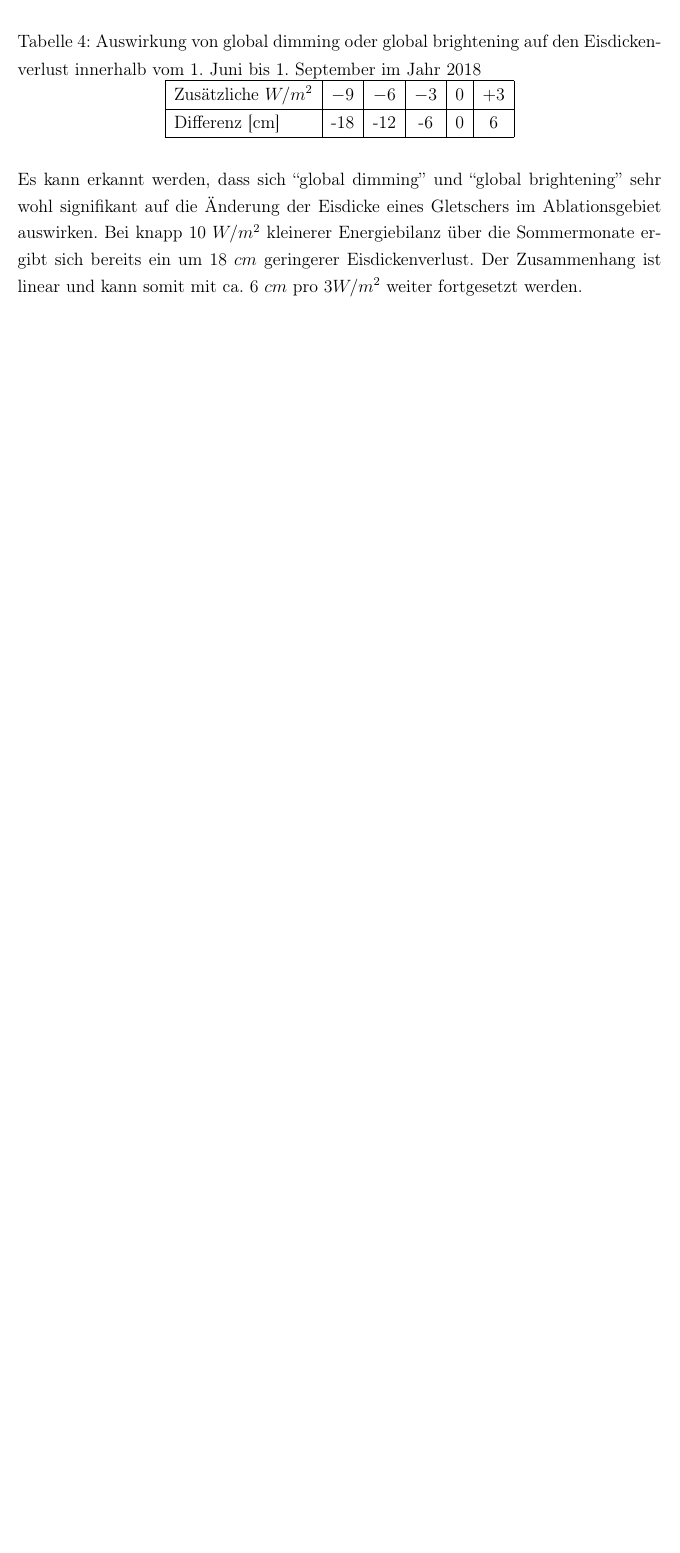
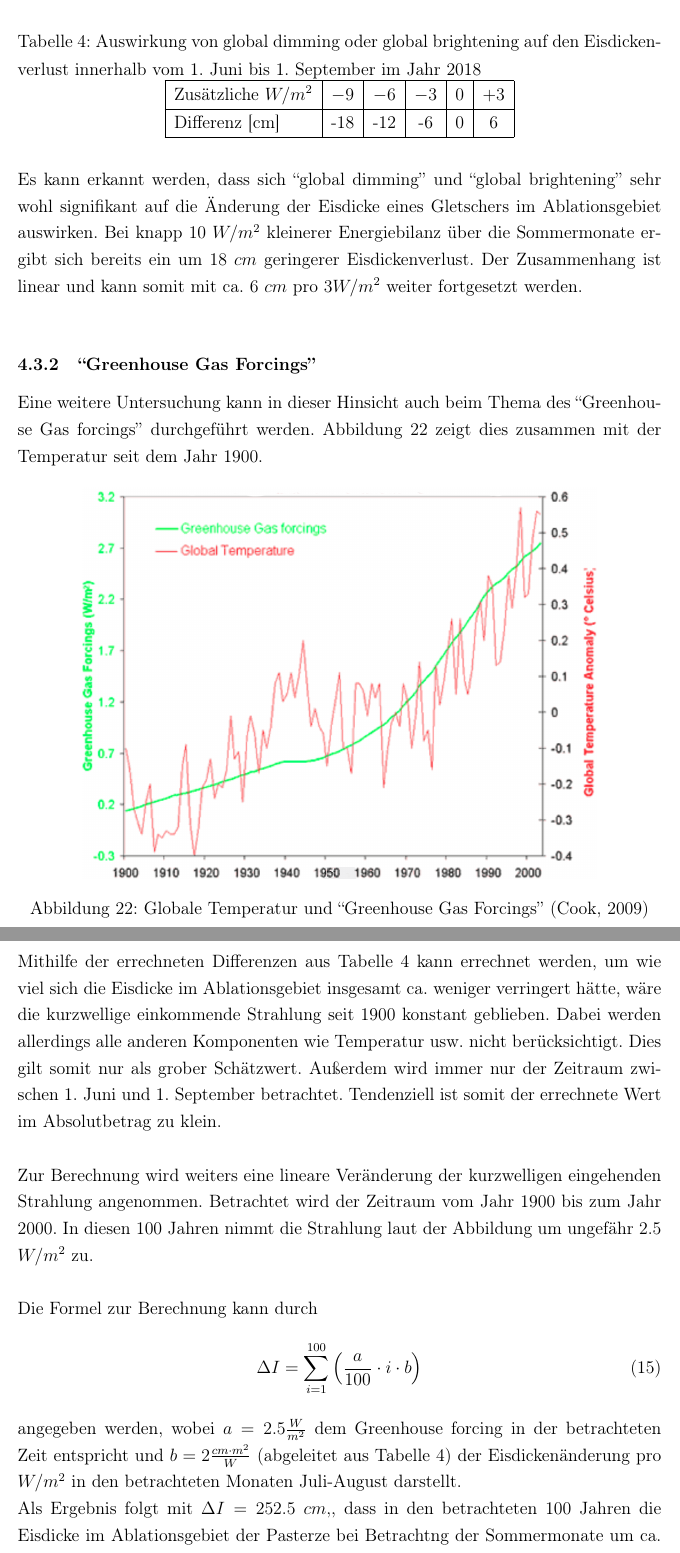
Before and after one commit to manueltheurl/energiebilanzablationsgebietpasterze, a LaTeX document (Report/Bachelorarbeit_Theurl_Manuel.tex): part of page 38 of 43 before the commit and two parts of pages 40 and 41 of 46 after it, the two joined at a grey line, cut so that both start at the same text, the shorter picture padded with empty space. Compiled offline with pdfLaTeX; an older LaTeX class or package is replaced by its successor.

Commit message:
Added greenhouse gas forcing analysis .. ready for readthrough again

```diff
--- a/Report/Bachelorarbeit_Theurl_Manuel.tex
+++ b/Report/Bachelorarbeit_Theurl_Manuel.tex
@@ -671,6 +673,32 @@ Differenz {[}cm{]} & -18    & -12 & -6 & 0  & 6  \\ \hline
 \end{table}
 
 Es kann erkannt werden, dass sich ``global dimming'' und ``global brightening'' sehr wohl signifikant auf die Änderung der Eisdicke eines Gletschers im Ablationsgebiet auswirken. Bei knapp $10~W/m^2$ kleinerer Energiebilanz über  die Sommermonate ergibt sich bereits ein um $18~cm$ geringerer Eisdickenverlust. Der Zusammenhang ist linear und kann somit mit ca. $6~cm$ pro $3 W/m^2$ weiter fortgesetzt werden.\\
+
+\subsubsection{``Greenhouse Gas Forcings''}
+Eine weitere Untersuchung kann in dieser Hinsicht auch beim Thema des ``Greenhouse Gas forcings'' durchgeführt werden. Abbildung \ref{Globale Temperatur und ``Greenhouse Gas Forcings''} zeigt dies zusammen mit der Temperatur seit dem Jahr 1900.
+
+\begin{figure}[H]
+\centering
+\includegraphics[width=0.8\textwidth]{pictures/greenhouse_gas_forcing.png}
+\caption[Globale Temperatur und ``Greenhouse Gas Forcings'']{Globale Temperatur und ``Greenhouse Gas Forcings'' \parencite{GreenhouseGasForcing}}
+\label{Globale Temperatur und ``Greenhouse Gas Forcings''}
+\end{figure}
+
+
+Mithilfe der errechneten Differenzen aus Tabelle \ref{tab:Auswirkung von global dimming oder global brightening auf den Eisdickenverlust innerhalb vom 1. Juni bis 1. September im Jahr 2018} kann errechnet werden, um wie viel sich die Eisdicke im Ablationsgebiet insgesamt ca. weniger verringert hätte, wäre die kurzwellige einkommende Strahlung seit 1900 konstant geblieben. Dabei werden allerdings alle anderen Komponenten wie Temperatur usw. nicht berücksichtigt. Dies gilt somit nur als grober Schätzwert. Außerdem wird immer nur der Zeitraum zwischen 1. Juni und 1. September betrachtet. Tendenziell ist somit der errechnete Wert im Absolutbetrag zu klein.\\
+
+Zur Berechnung wird weiters eine lineare Veränderung der kurzwelligen eingehenden Strahlung angenommen. Betrachtet wird der Zeitraum vom Jahr 1900 bis zum Jahr 2000. In diesen 100 Jahren nimmt die Strahlung laut der Abbildung um ungefähr $2.5$ $W/m^2$ zu.\\
+
+Die Formel zur Berechnung kann durch
+\begin{equation}
+\Delta I =\sum_{i=1}^{100}\left ( \frac{a}{100}\cdot i \cdot b \right )
+\end{equation}
+
+angegeben werden, wobei $a=2.5\frac{W}{m^2}$ dem Greenhouse forcing in der betrachteten Zeit entspricht und $b=2 \frac{cm \cdot m^2}{W}$ (abgeleitet aus Tabelle \ref{tab:Auswirkung von global dimming oder global brightening auf den Eisdickenverlust innerhalb vom 1. Juni bis 1. September im Jahr 2018}) der Eisdickenänderung pro $W/m^2$ in den betrachteten Monaten Juli-August darstellt.
+
+Als Ergebnis folgt mit $\Delta I = 252.5~cm,$, dass in den betrachteten 100 Jahren die Eisdicke im Ablationsgebiet der Pasterze bei Betrachtng der Sommermonate um ca. $2.5~m$ weniger abgenommen hätte, wenn die kurzwellige Strahlung seit dem Jahr 1900 konstant geblieben wäre.
+
+
 
 \subsection{Periodische Trendelimination der Energiebilanz}
 
```
Also changed, not shown: Report/literature.bib (+9 -0 lines), Report/Bachelorarbeit_Theurl_Manuel.bbl, Report/Bachelorarbeit_Theurl_Manuel.pdf, Report/pictures/greenhouse_gas_forcing.png (added), Report/Bachelorarbeit_Theurl_Manuel.tex (18 more changed lines), 9 other files.
